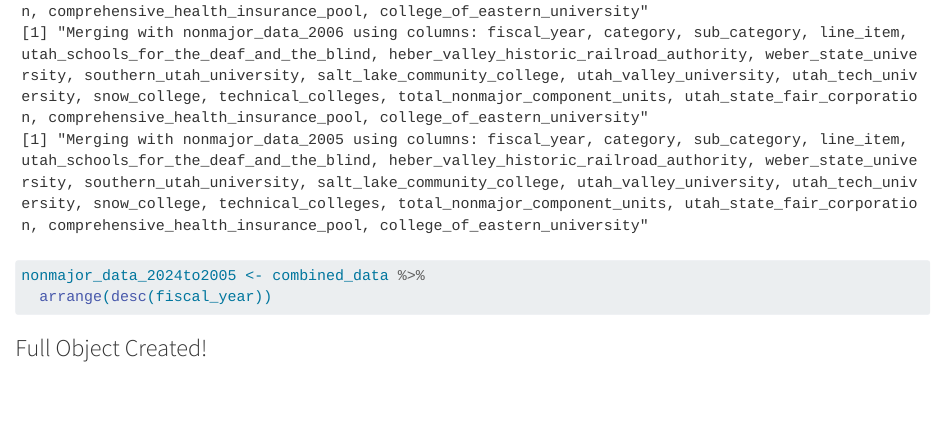
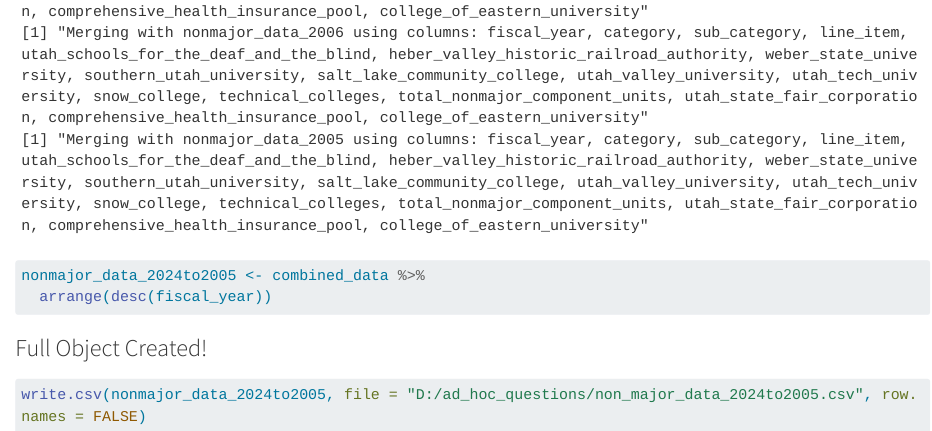
Before and after one commit to tk-anderson11/ad_hoc_questions, a Quarto document (Nonmajor Scrapping/nonmajor_data_analysis.qmd): the page in a window 1100 px wide, from 13420 px down. Rendered offline with R 4.5, knitr and Pandoc in place of Quarto, with nearby package versions; long lines of code are wrapped; column names are cleaned by a stand-in for the janitor package.

Commit message:
adding onto analysis

````diff
--- a/Nonmajor Scrapping/nonmajor_data_analysis.qmd
+++ b/Nonmajor Scrapping/nonmajor_data_analysis.qmd
@@ -331,3 +331,7 @@ nonmajor_data_2024to2005 <- combined_data %>%
 ```
 
 ### Full Object Created!
+
+```{r}
+write.csv(nonmajor_data_2024to2005, file = "D:/ad_hoc_questions/non_major_data_2024to2005.csv", row.names = FALSE)
+```
````
Also changed, not shown: 1 other file.
